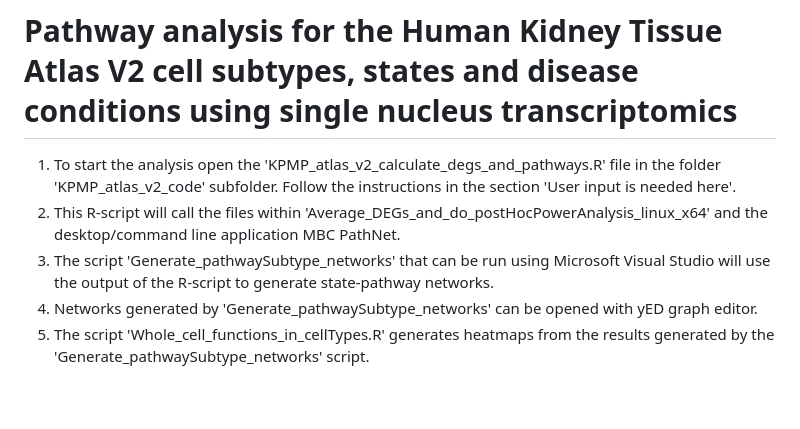
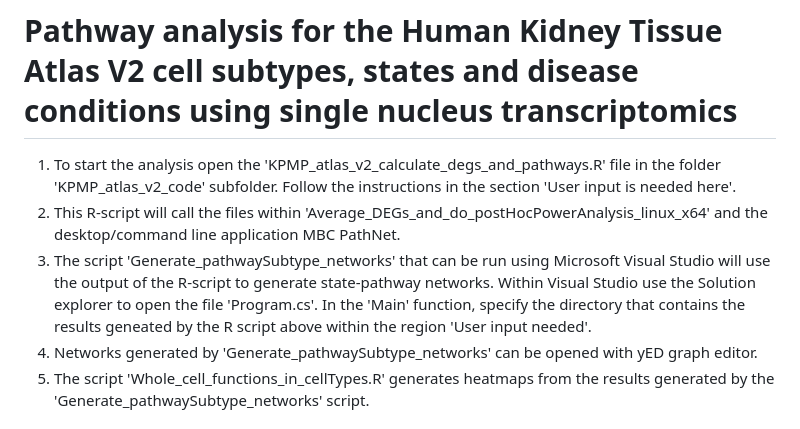
Before and after one commit to KPMP-Scientific/KPMP-Atlas-v2, a Markdown page: pathways/README.md, the part around the change. Rendered like a GitHub page; blank space fills up the shorter version.

```diff
--- a/pathways/README.md
+++ b/pathways/README.md
@@ -2,7 +2,7 @@
 
 1) To start the analysis open the 'KPMP_atlas_v2_calculate_degs_and_pathways.R' file in the folder 'KPMP_atlas_v2_code' subfolder. Follow the instructions in the section 'User input is needed here'.
 2) This R-script will call the files within 'Average_DEGs_and_do_postHocPowerAnalysis_linux_x64' and the desktop/command line application MBC PathNet.
-3) The script 'Generate_pathwaySubtype_networks' that can be run using Microsoft Visual Studio will use the output of the R-script to generate state-pathway networks.
+3) The script 'Generate_pathwaySubtype_networks' that can be run using Microsoft Visual Studio will use the output of the R-script to generate state-pathway networks. Within Visual Studio use the Solution explorer to open the file 'Program.cs'. In the 'Main' function, specify the directory that contains the results geneated by the R script above within the region 'User input needed'.
 4) Networks generated by 'Generate_pathwaySubtype_networks' can be opened with yED graph editor.
 5) The script 'Whole_cell_functions_in_cellTypes.R' generates heatmaps from the results generated by the 'Generate_pathwaySubtype_networks' script.
 
```
